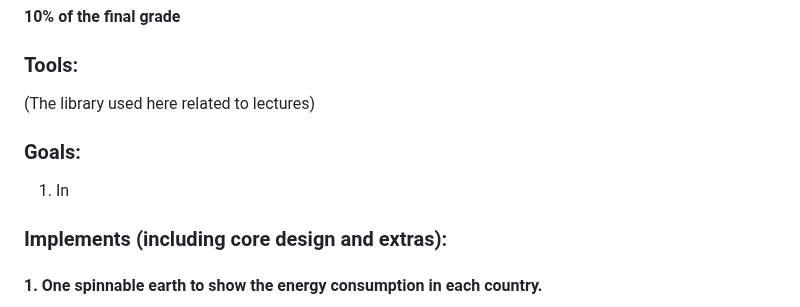
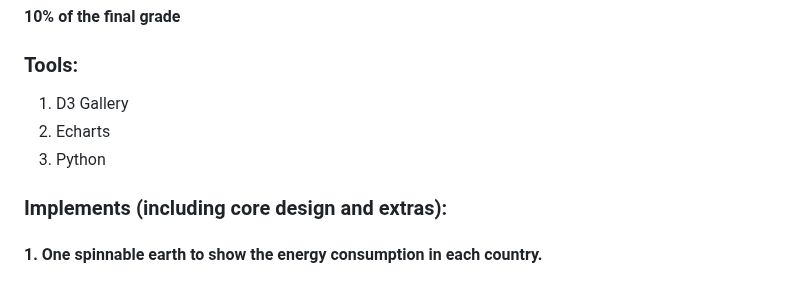
Before and after one commit to com-480-data-visualization/project-2023-greendots-gals, a Markdown page: README.md, the part around one of its changes. Rendered like a GitHub page.

```diff
--- a/README.md
+++ b/README.md
@@ -61,10 +61,9 @@ One of our sources of inspiration is a website that presents a wide range of glo
 
 **10% of the final grade**
 ### Tools:
-(The library used here related to lectures)
-
-### Goals:
-1. In
+1. D3 Gallery
+2. Echarts
+3. Python
 
 ### Implements (including core design and extras):
 #### 1. One spinnable earth to show the energy consumption in each country.
```
Also changed, not shown: other parts of README.md (+2 -2 lines).
